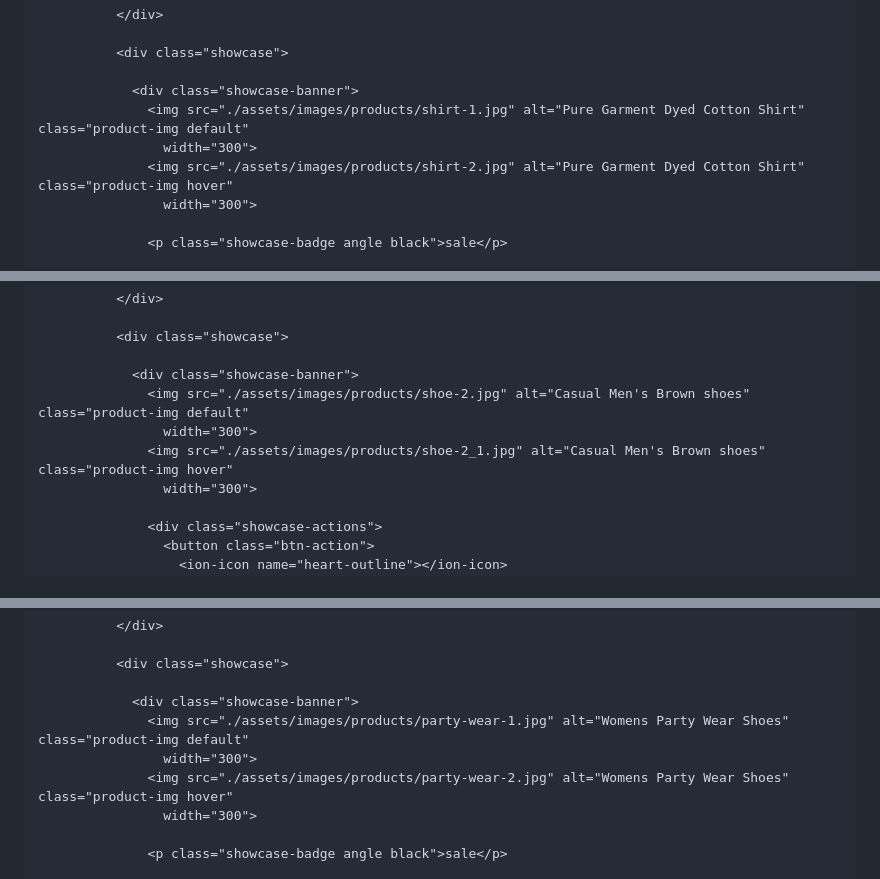
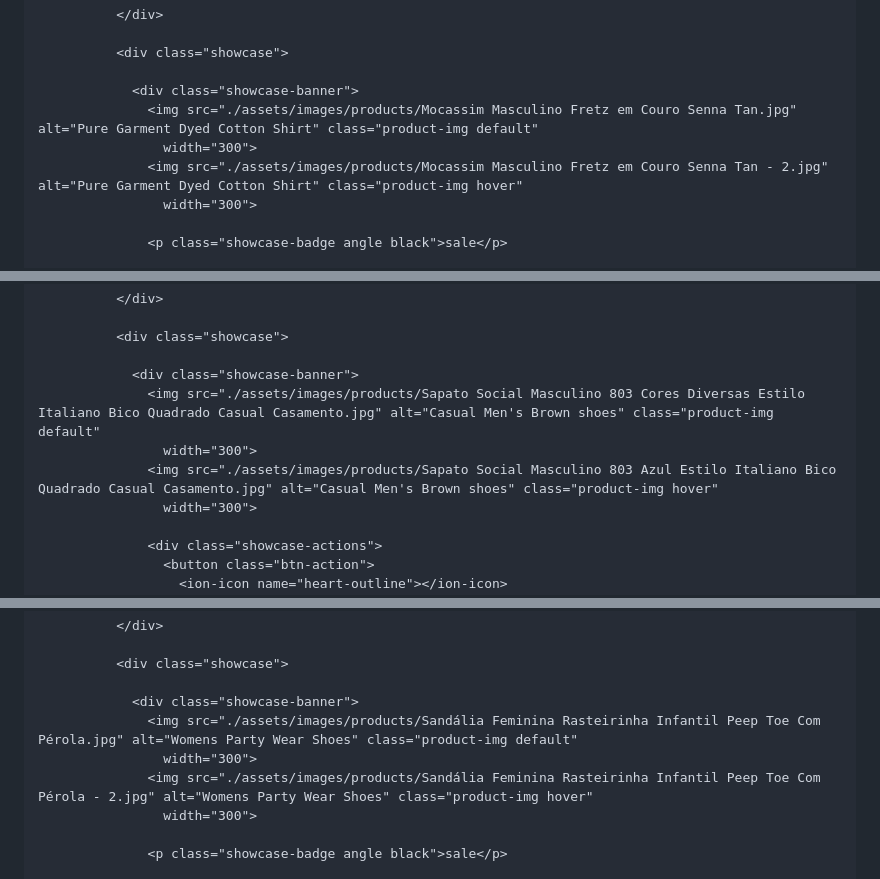
Before and after one commit to Pedro1dog/Meus-calcados, a Markdown page: README.md, 3 parts joined by grey strips. Rendered like a GitHub page.

```diff
--- a/README.md
+++ b/README.md
@@ -2426,9 +2426,9 @@
               <div class="showcase">
 
                 <div class="showcase-banner">
-                  <img src="./assets/images/products/shirt-1.jpg" alt="Pure Garment Dyed Cotton Shirt" class="product-img default"
+                  <img src="./assets/images/products/Mocassim Masculino Fretz em Couro Senna Tan.jpg" alt="Pure Garment Dyed Cotton Shirt" class="product-img default"
                     width="300">
-                  <img src="./assets/images/products/shirt-2.jpg" alt="Pure Garment Dyed Cotton Shirt" class="product-img hover"
+                  <img src="./assets/images/products/Mocassim Masculino Fretz em Couro Senna Tan - 2.jpg" alt="Pure Garment Dyed Cotton Shirt" class="product-img hover"
                     width="300">
 
                   <p class="showcase-badge angle black">sale</p>
@@ -2583,9 +2583,9 @@
               <div class="showcase">
 
                 <div class="showcase-banner">
-                  <img src="./assets/images/products/shoe-2.jpg" alt="Casual Men's Brown shoes" class="product-img default"
+                  <img src="./assets/images/products/Sapato Social Masculino 803 Cores Diversas Estilo Italiano Bico Quadrado Casual Casamento.jpg" alt="Casual Men's Brown shoes" class="product-img default"
                     width="300">
-                  <img src="./assets/images/products/shoe-2_1.jpg" alt="Casual Men's Brown shoes" class="product-img hover"
+                  <img src="./assets/images/products/Sapato Social Masculino 803 Azul Estilo Italiano Bico Quadrado Casual Casamento.jpg" alt="Casual Men's Brown shoes" class="product-img hover"
                     width="300">
 
                   <div class="showcase-actions">
@@ -2737,9 +2737,9 @@
               <div class="showcase">
 
                 <div class="showcase-banner">
-                  <img src="./assets/images/products/party-wear-1.jpg" alt="Womens Party Wear Shoes" class="product-img default"
+                  <img src="./assets/images/products/Sandália Feminina Rasteirinha Infantil Peep Toe Com Pérola.jpg" alt="Womens Party Wear Shoes" class="product-img default"
                     width="300">
-                  <img src="./assets/images/products/party-wear-2.jpg" alt="Womens Party Wear Shoes" class="product-img hover"
+                  <img src="./assets/images/products/Sandália Feminina Rasteirinha Infantil Peep Toe Com Pérola - 2.jpg" alt="Womens Party Wear Shoes" class="product-img hover"
                     width="300">
 
                   <p class="showcase-badge angle black">sale</p>
```
Also changed, not shown: other parts of README.md (+13 -13 lines).
